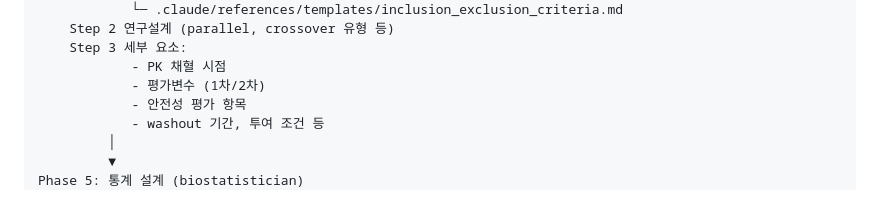
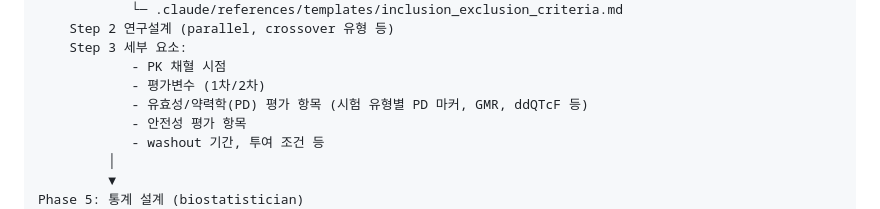
Before and after one commit to kimmingul/clinical-pharmacology-study-protocol-development, a Markdown page: README.md, the part around the change. Rendered like a GitHub page.

```diff
--- a/README.md
+++ b/README.md
@@ -97,6 +97,7 @@ Phase 4: 대화형 설계 협의
     Step 3 세부 요소:
             - PK 채혈 시점
             - 평가변수 (1차/2차)
+            - 유효성/약력학(PD) 평가 항목 (시험 유형별 PD 마커, GMR, ddQTcF 등)
             - 안전성 평가 항목
             - washout 기간, 투여 조건 등
          │
```
Also changed, not shown: .claude/commands/design.md (+23 -5 lines), 1 other file.
